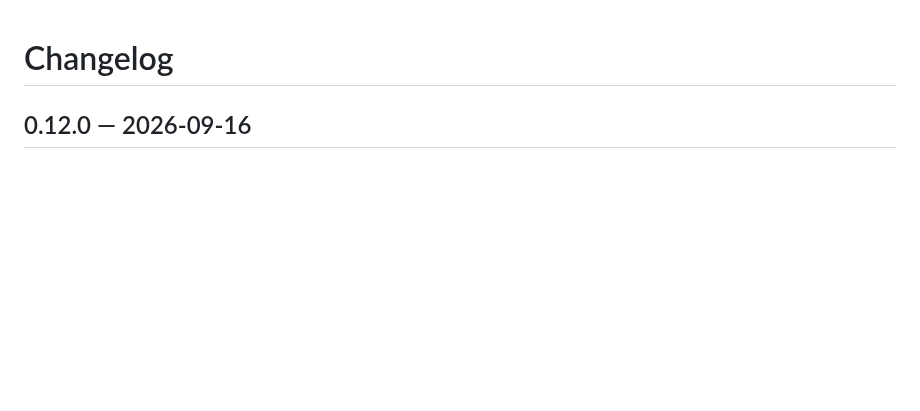
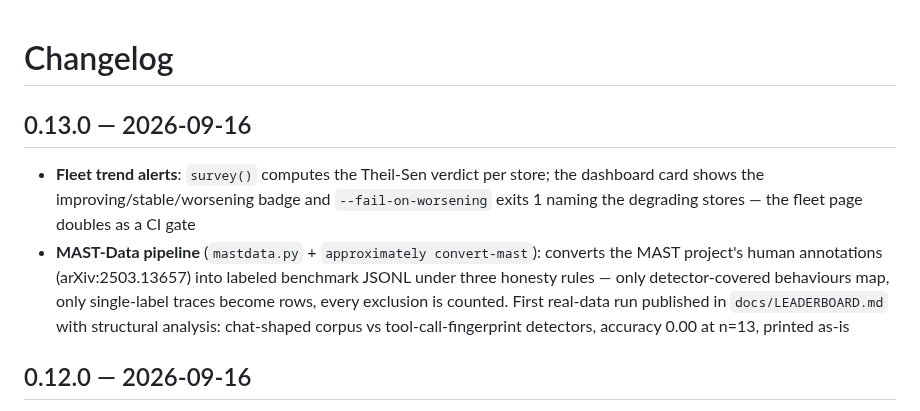
Before and after one commit to B1ueMu3ic4m/approximately, a Markdown page: CHANGELOG.md, the part around the change. Rendered like a GitHub page; blank space fills up the shorter version.

```diff
--- a/CHANGELOG.md
+++ b/CHANGELOG.md
@@ -1,4 +1,19 @@
 # Changelog
+
+## 0.13.0 — 2026-09-16
+
+- **Fleet trend alerts**: `survey()` computes the Theil-Sen verdict
+  per store; the dashboard card shows the improving/stable/worsening
+  badge and `--fail-on-worsening` exits 1 naming the degrading stores —
+  the fleet page doubles as a CI gate
+- **MAST-Data pipeline** (`mastdata.py` +
+  `approximately convert-mast`): converts the MAST project's human
+  annotations (arXiv:2503.13657) into labeled benchmark JSONL under
+  three honesty rules — only detector-covered behaviours map, only
+  single-label traces become rows, every exclusion is counted. First
+  real-data run published in `docs/LEADERBOARD.md` with structural
+  analysis: chat-shaped corpus vs tool-call-fingerprint detectors,
+  accuracy 0.00 at n=13, printed as-is
 
 ## 0.12.0 — 2026-09-16
 
```
Also changed, not shown: README.md (+2 -1 lines), docs/PLAN.md (+8 -2 lines).
